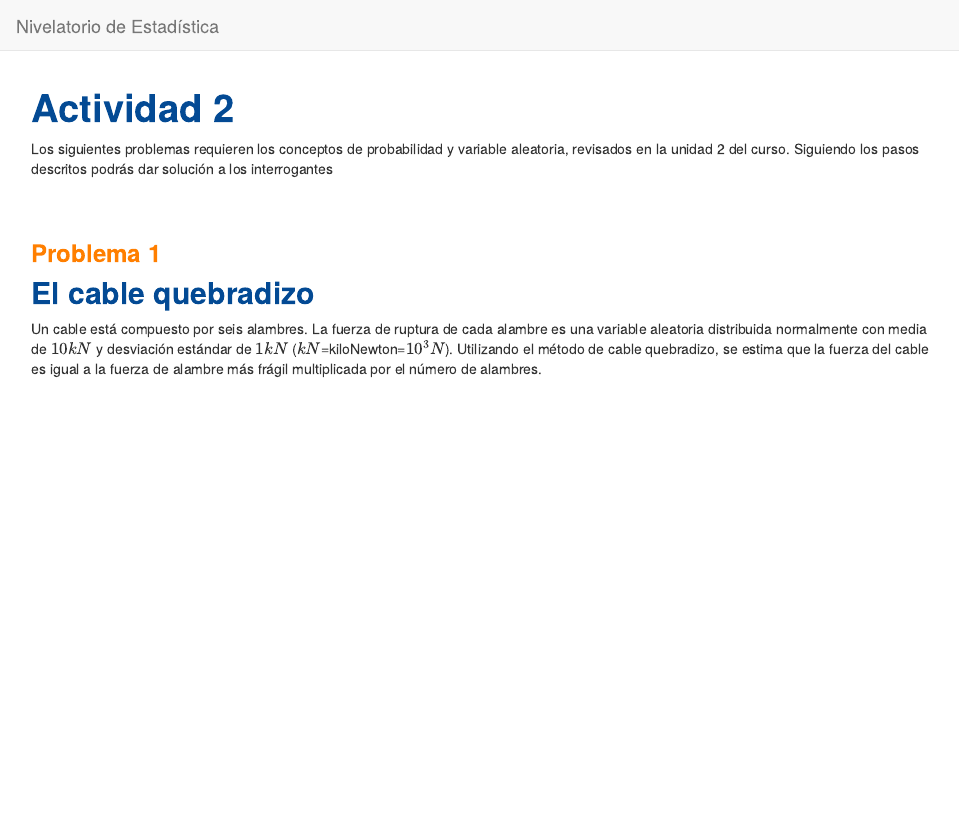
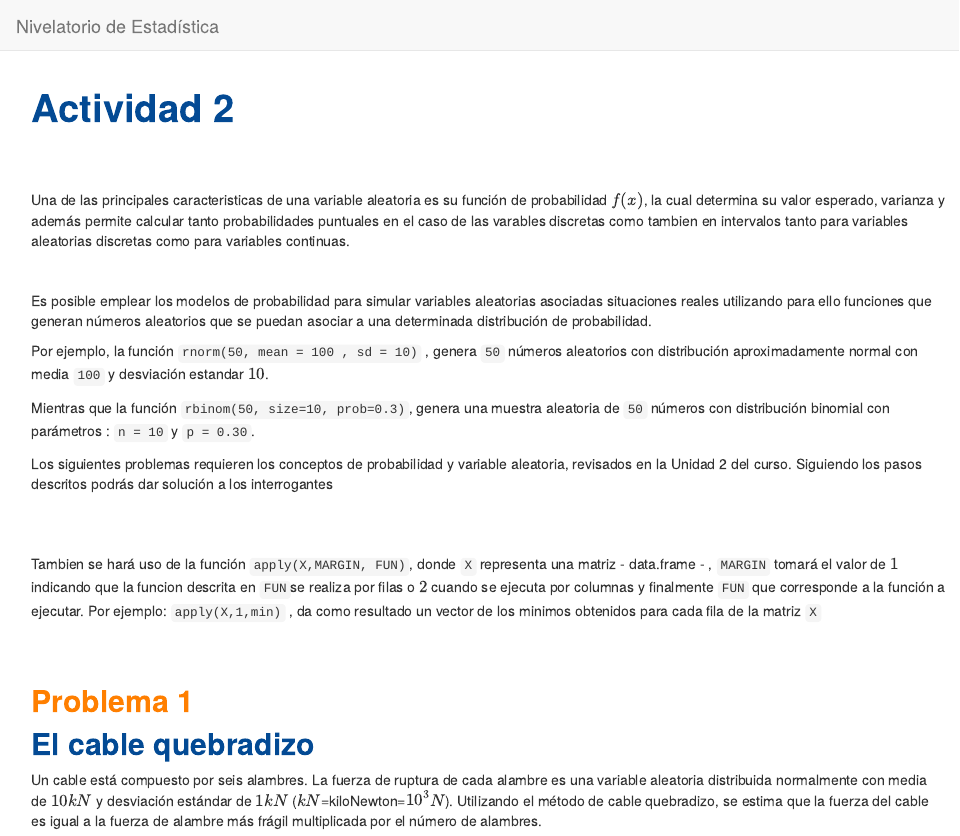
Before and after one commit to dgonxalex80/actividad2NIV, an R Markdown document (index.Rmd): the page in a window 1100 px wide, from its top. Rendered offline with R 4.5, knitr and Pandoc, with nearby package versions; a font, style sheet, LaTeX package, included part or bibliography that could not be used is replaced or left out.

Commit message:
ajustes enunciado problema1

```diff
--- a/index.Rmd
+++ b/index.Rmd
@@ -5,12 +5,29 @@ html_document:
 css: styles.css
 ---
 
-Los siguientes problemas requieren los conceptos de  probabilidad y variable aleatoria, revisados en la unidad 2 del curso. Siguiendo los pasos descritos podrás dar solución a los interrogantes
+<br/><br/>
+
+Una de las principales caracteristicas de una variable aleatoria es su función de probabilidad $f(x)$, la cual determina su valor esperado, varianza y además permite calcular tanto probabilidades puntuales en el caso de las varables discretas como tambien en intervalos  tanto para variables aleatorias discretas como para variables continuas.
+
+<br/>
+
+Es posible emplear los modelos de probabilidad para simular variables aleatorias asociadas situaciones reales utilizando para ello funciones que generan números aleatorios que se puedan asociar a una determinada distribución de probabilidad.
+
+
+Por ejemplo, la función `rnorm(50, mean = 100 , sd = 10)` , genera `50` números aleatorios con distribución aproximadamente normal con media `100` y desviación estandar $10$.
+
+Mientras que la función `rbinom(50, size=10, prob=0.3)`, genera una muestra aleatoria de `50` números con distribución binomial con parámetros : `n = 10` y `p = 0.30`.
+
+Los siguientes problemas requieren los conceptos de  probabilidad y variable aleatoria, revisados en la Unidad 2 del curso. Siguiendo los pasos descritos podrás dar solución a los interrogantes
 
 
 <br/><br/>
 
-### <span style="color:#FF7F00"> **Problema 1**</span>
+Tambien se hará uso de la función `apply(X,MARGIN, FUN)`,  donde `X` representa una matriz - data.frame - , `MARGIN` tomará el valor de $1$ indicando que la funcion descrita en `FUN`se realiza por filas o $2$ cuando se ejecuta por columnas y finalmente `FUN` que corresponde a la función a ejecutar.  Por ejemplo: `apply(X,1,min)` , da como resultado un vector de los minimos obtenidos para cada fila de la matriz `X`
+
+<br/><br/>
+
+## <span style="color:#FF7F00"> **Problema 1**</span>
 ## <span style="color:#034A94">**El cable quebradizo**</span>
 
 Un cable está compuesto por seis alambres. La fuerza de ruptura de cada alambre es una variable aleatoria distribuida normalmente con media de $10 kN$ y desviación estándar de $1 kN$ ($kN$=kiloNewton=$10^{3}N$). Utilizando el método de cable quebradizo, se estima que la fuerza del cable es igual a la fuerza de alambre más frágil multiplicada por el número de alambres.
```
Also changed, not shown: index.Rmd (2 more changed lines), 3 other files.
